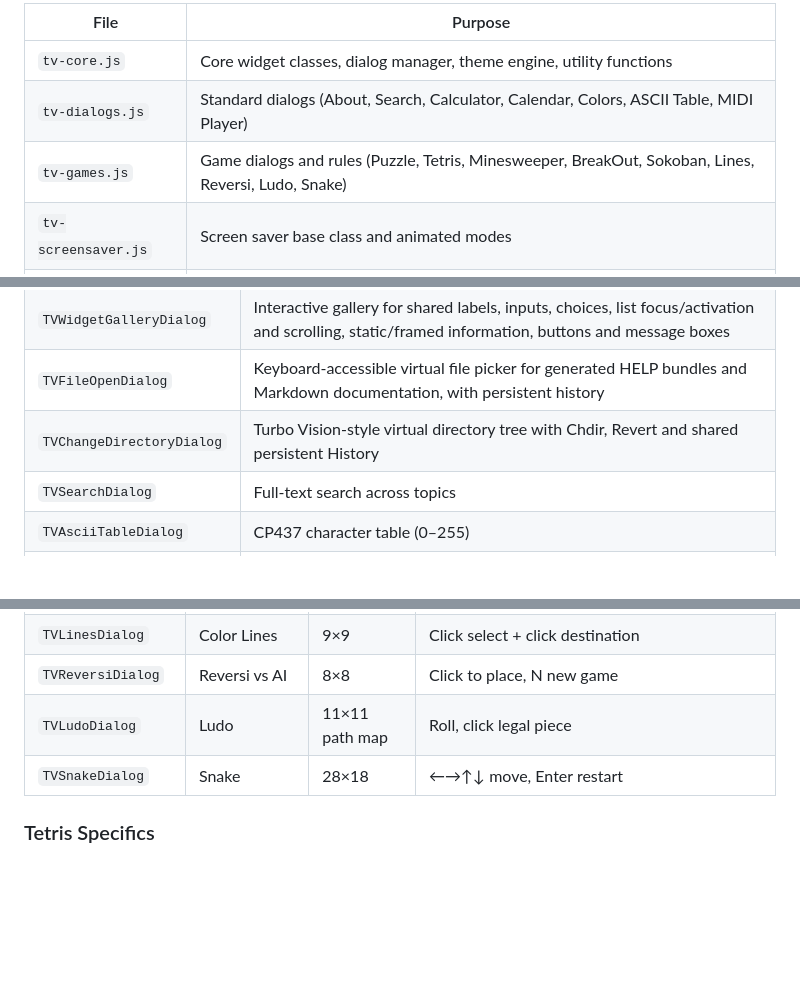
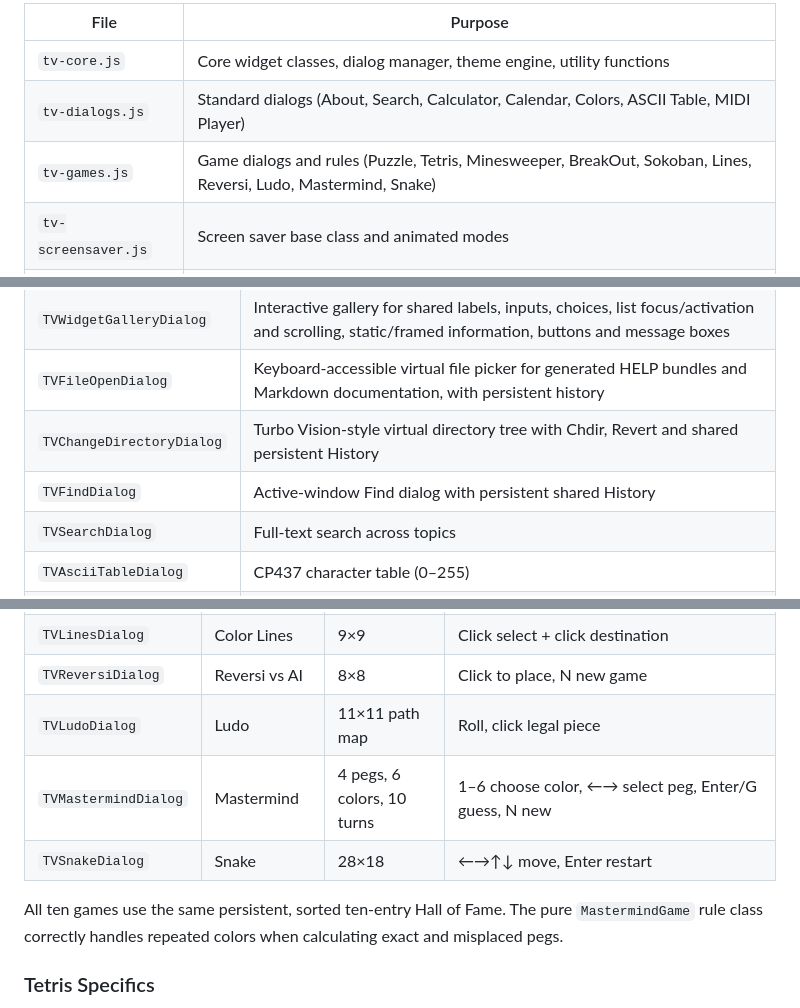
Before and after one commit to mariolacko/THelpViewer, a Markdown page: docs/THelp Viewer/TurboVision JS.md, 3 parts joined by grey strips. Drawn GitHub-style; blank space fills up the shorter version.

```diff
--- a/docs/THelp Viewer/TurboVision JS.md
+++ b/docs/THelp Viewer/TurboVision JS.md
@@ -9,7 +9,7 @@ THelpViewer uses a modular JavaScript framework inspired by Borland's TurboVisio
 |------|---------|
 | `tv-core.js` | Core widget classes, dialog manager, theme engine, utility functions |
 | `tv-dialogs.js` | Standard dialogs (About, Search, Calculator, Calendar, Colors, ASCII Table, MIDI Player) |
-| `tv-games.js` | Game dialogs and rules (Puzzle, Tetris, Minesweeper, BreakOut, Sokoban, Lines, Reversi, Ludo, Snake) |
+| `tv-games.js` | Game dialogs and rules (Puzzle, Tetris, Minesweeper, BreakOut, Sokoban, Lines, Reversi, Ludo, Mastermind, Snake) |
 | `tv-screensaver.js` | Screen saver base class and animated modes |
 | `tv-highlight.js` | Pascal, C and ASM syntax highlighting |
 | `tv-shell.js` | Menu bar, status line, window resizer, application bootstrap |
@@ -217,6 +228,7 @@ Standard application dialogs.
 | `TVWidgetGalleryDialog` | Interactive gallery for shared labels, inputs, choices, list focus/activation and scrolling, static/framed information, buttons and message boxes |
 | `TVFileOpenDialog` | Keyboard-accessible virtual file picker for generated HELP bundles and Markdown documentation, with persistent history |
 | `TVChangeDirectoryDialog` | Turbo Vision-style virtual directory tree with Chdir, Revert and shared persistent History |
+| `TVFindDialog` | Active-window Find dialog with persistent shared History |
 | `TVSearchDialog` | Full-text search across topics |
 | `TVAsciiTableDialog` | CP437 character table (0–255) |
 | `TVCalculatorDialog` | DOS-style calculator |
@@ -321,7 +342,12 @@ also suspends the owning game until the prompt is destroyed.
 | `TVLinesDialog` | Color Lines | 9×9 | Click select + click destination |
 | `TVReversiDialog` | Reversi vs AI | 8×8 | Click to place, N new game |
 | `TVLudoDialog` | Ludo | 11×11 path map | Roll, click legal piece |
+| `TVMastermindDialog` | Mastermind | 4 pegs, 6 colors, 10 turns | 1–6 choose color, ←→ select peg, Enter/G guess, N new |
 | `TVSnakeDialog` | Snake | 28×18 | ←→↑↓ move, Enter restart |
+
+All ten games use the same persistent, sorted ten-entry Hall of Fame. The
+pure `MastermindGame` rule class correctly handles repeated colors when
+calculating exact and misplaced pegs.
 
 ### Tetris Specifics
 
```
Also changed, not shown: other parts of docs/THelp Viewer/TurboVision JS.md (+35 -8 lines), docs/THelp Viewer/TurboVision JS Audit.md (+40 -24 lines).
